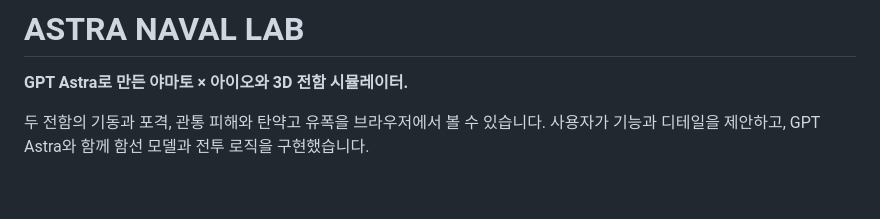
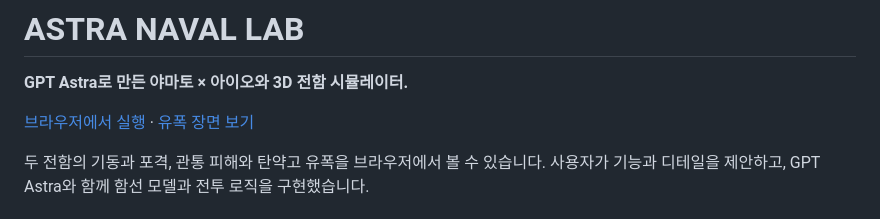
Before and after one commit to epicodix/astra-naval-lab, a Markdown page: README.md, the part around the change. Drawn GitHub-style; blank space fills up the shorter version.

Commit message:
Link the live simulator from the project README

```diff
--- a/README.md
+++ b/README.md
@@ -1,6 +1,8 @@
 # ASTRA NAVAL LAB
 
 **GPT Astra로 만든 야마토 × 아이오와 3D 전함 시뮬레이터.**
+
+[브라우저에서 실행](https://epicodix.github.io/astra-naval-lab/) · [유폭 장면 보기](https://epicodix.github.io/astra-naval-lab/simulator.html?preset=blast)
 
 두 전함의 기동과 포격, 관통 피해와 탄약고 유폭을 브라우저에서 볼 수 있습니다. 사용자가 기능과 디테일을 제안하고, GPT Astra와 함께 함선 모델과 전투 로직을 구현했습니다.
 
```
